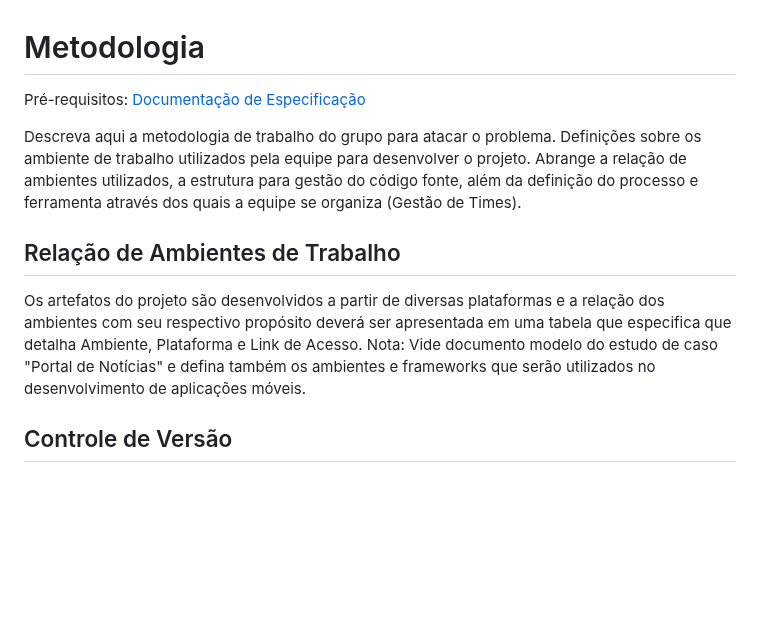
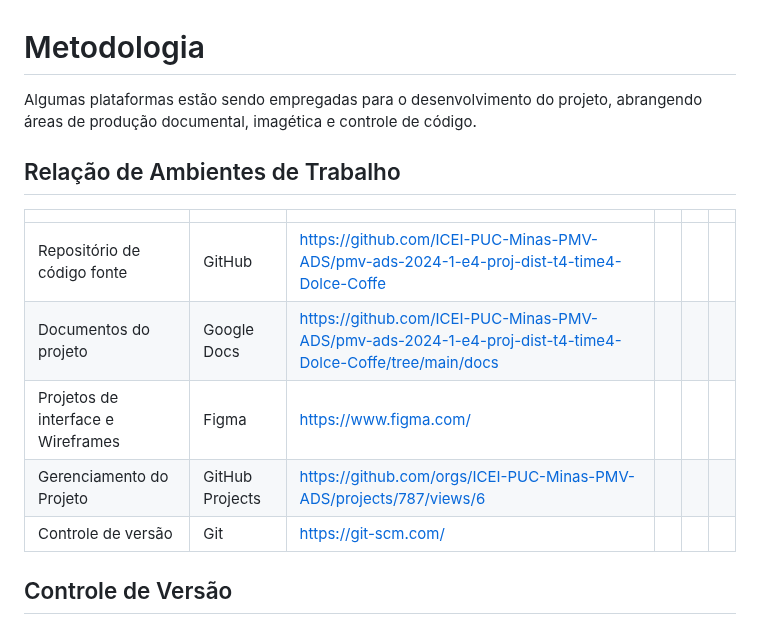
Before and after one commit to ICEI-PUC-Minas-PMV-ADS/pmv-ads-2024-1-e4-proj-infra-t5-pmv-ads-2024-1-e4-proj-infra-t5-grupo04-Dolce-Coffe, a Markdown page: docs/03-Metodologia.md, the part around one of its changes. GitHub-like rendering; blank space fills up the shorter version.

```diff
--- a/docs/03-Metodologia.md
+++ b/docs/03-Metodologia.md
@@ -1,14 +1,17 @@
 
 # Metodologia
 
-<span style="color:red">Pré-requisitos: <a href="2-Especificação do Projeto.md"> Documentação de Especificação</a></span>
-
-Descreva aqui a metodologia de trabalho do grupo para atacar o problema. Definições sobre os ambiente de trabalho utilizados pela  equipe para desenvolver o projeto. Abrange a relação de ambientes utilizados, a estrutura para gestão do código fonte, além da definição do processo e ferramenta através dos quais a equipe se organiza (Gestão de Times).
+Algumas plataformas estão sendo empregadas para o desenvolvimento do projeto, abrangendo áreas de produção documental, imagética e controle de código.
 
 ## Relação de Ambientes de Trabalho
 
-Os artefatos do projeto são desenvolvidos a partir de diversas plataformas e a relação dos ambientes com seu respectivo propósito deverá ser apresentada em uma tabela que especifica que detalha Ambiente, Plataforma e Link de Acesso.
-Nota: Vide documento modelo do estudo de caso "Portal de Notícias" e defina também os ambientes e frameworks que serão utilizados no desenvolvimento de aplicações móveis.
+|  |               | |  | |  |
+|----|-----------------------|------------|----------------|--------------|-----------------|
+|    Repositório de código fonte   |    GitHub   | https://github.com/ICEI-PUC-Minas-PMV-ADS/pmv-ads-2024-1-e4-proj-dist-t4-time4-Dolce-Coffe
+|     Documentos do projeto    |  Google Docs     |  https://github.com/ICEI-PUC-Minas-PMV-ADS/pmv-ads-2024-1-e4-proj-dist-t4-time4-Dolce-Coffe/tree/main/docs |
+|     Projetos de interface e Wireframes       |    Figma       |  https://www.figma.com/ |
+|    Gerenciamento do Projeto | GitHub Projects      |  https://github.com/orgs/ICEI-PUC-Minas-PMV-ADS/projects/787/views/6 |
+|     Controle de versão |    Git      | https://git-scm.com/  |
 
 ## Controle de Versão
 
```
Also changed, not shown: other parts of docs/03-Metodologia.md (+20 -41 lines).
